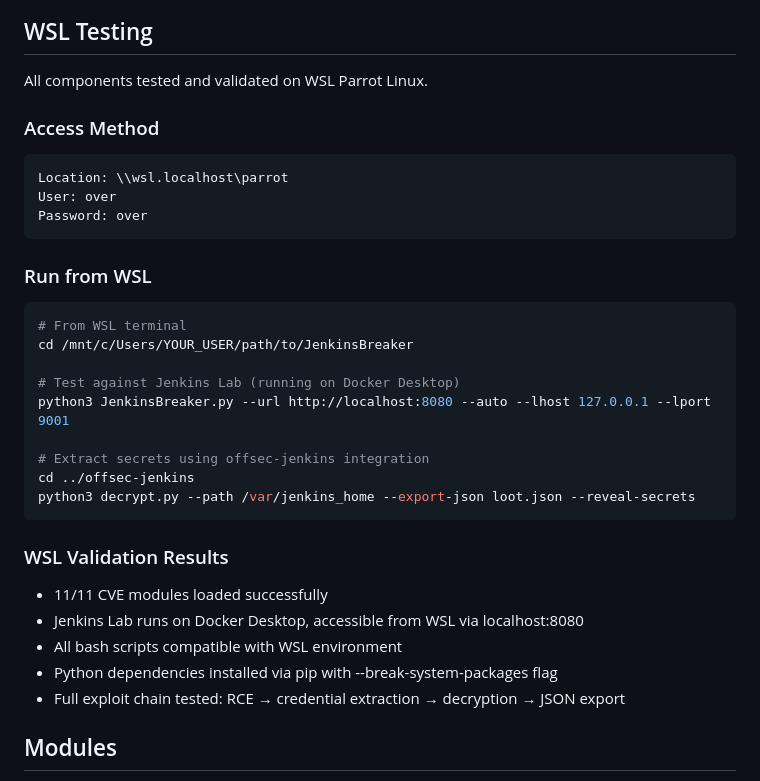
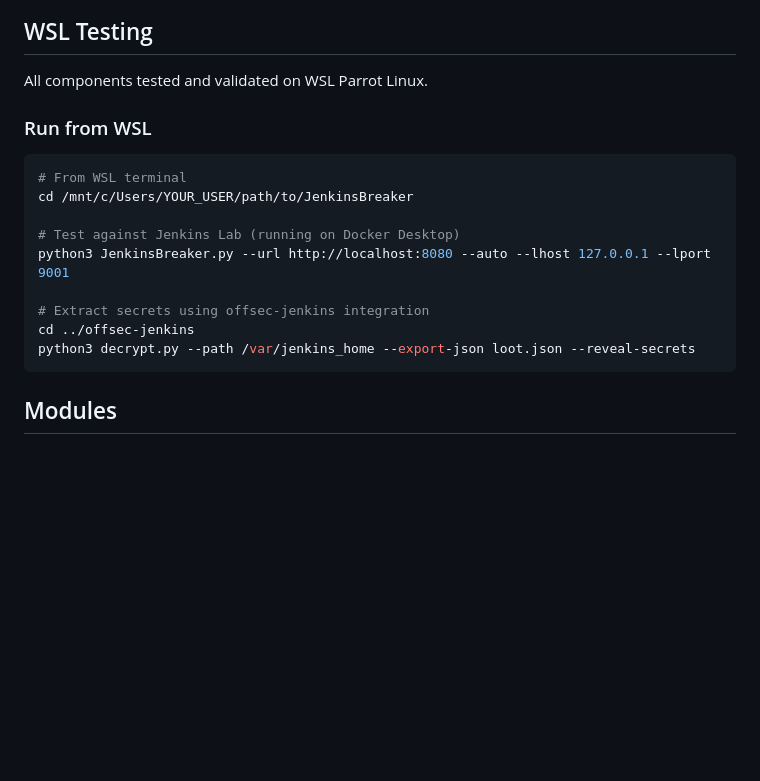
Before and after one commit to ridpath/heaplessNights, a Markdown page: JenkinsBreaker/README.md, the part around the change. Rendered like a GitHub page; blank space fills up the shorter version.

Commit message:
chore(tools): Update readme

````diff
--- a/JenkinsBreaker/README.md
+++ b/JenkinsBreaker/README.md
@@ -267,13 +267,7 @@ python3 test_integration.py
 
 All components tested and validated on WSL Parrot Linux.
 
-### Access Method
 
-```
-Location: \\wsl.localhost\parrot
-User: over
-Password: over
-```
 
 ### Run from WSL
 
@@ -289,13 +283,7 @@ cd ../offsec-jenkins
 python3 decrypt.py --path /var/jenkins_home --export-json loot.json --reveal-secrets
 ```
 
-### WSL Validation Results
 
-- 11/11 CVE modules loaded successfully
-- Jenkins Lab runs on Docker Desktop, accessible from WSL via localhost:8080
-- All bash scripts compatible with WSL environment
-- Python dependencies installed via pip with --break-system-packages flag
-- Full exploit chain tested: RCE → credential extraction → decryption → JSON export
 
 ## Modules
 
````
